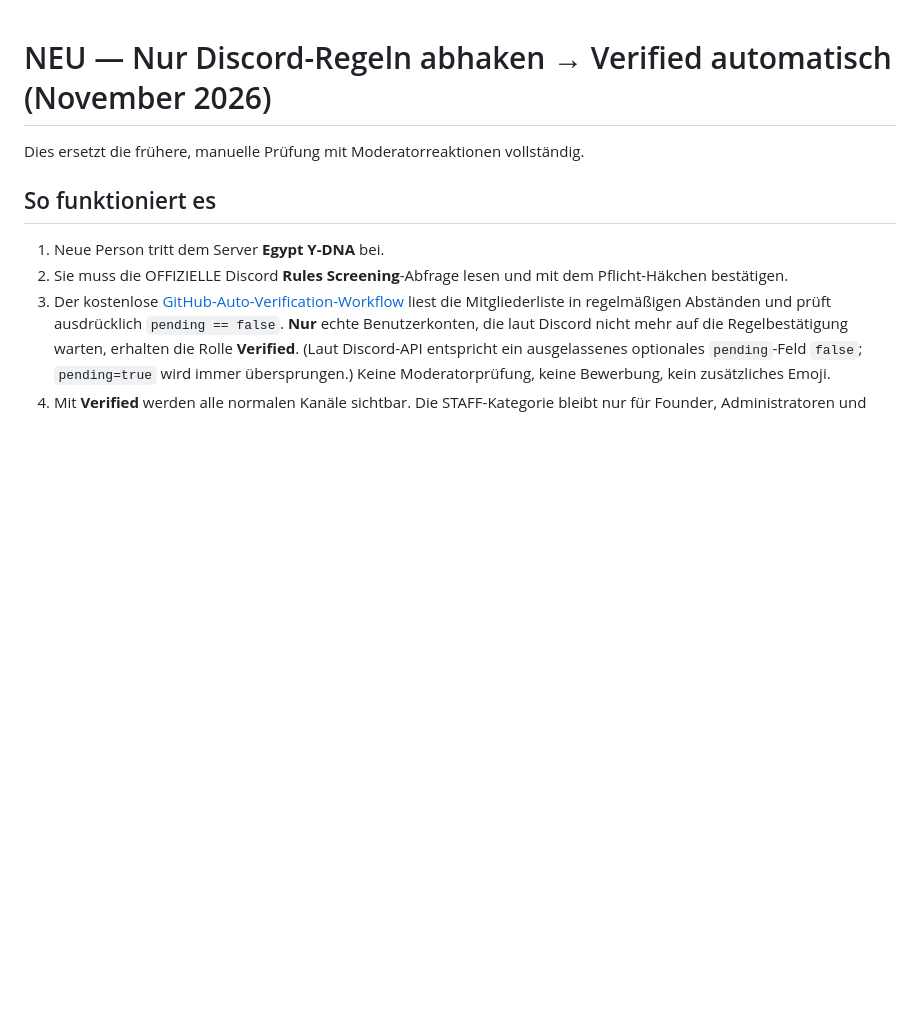
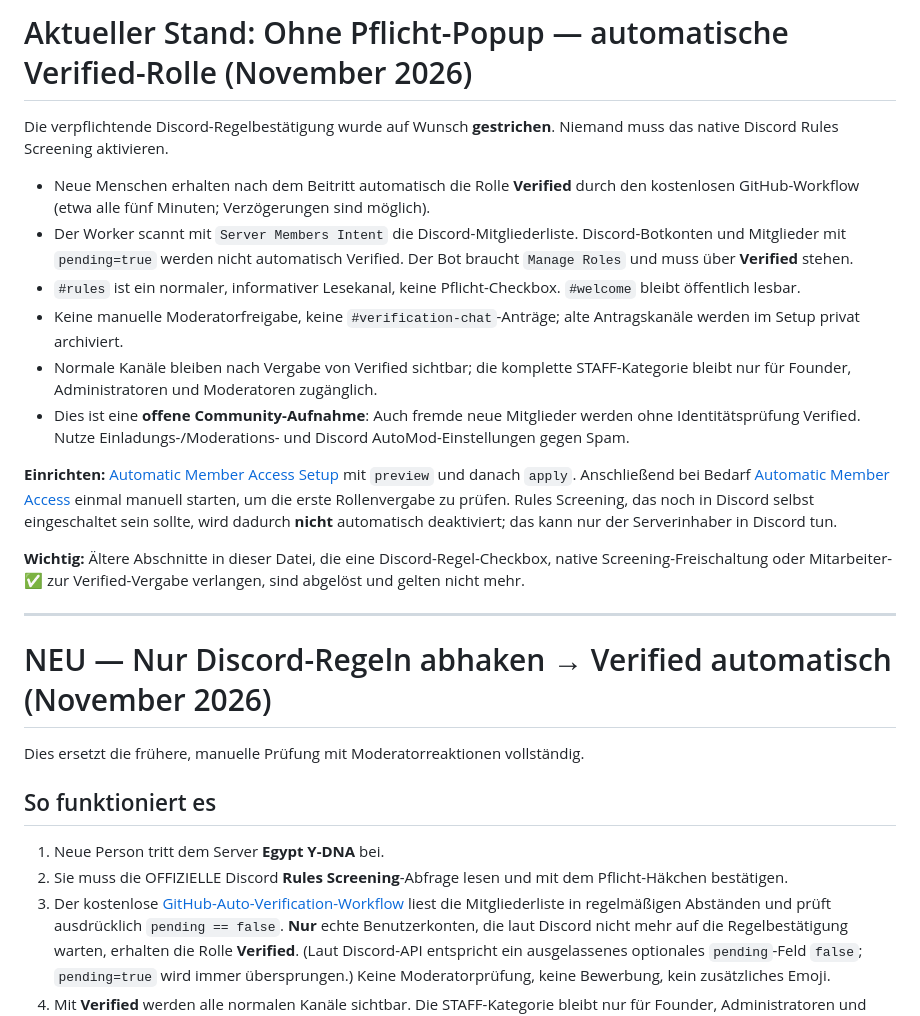
Before and after one commit to egyptydna/Egypt-Y-DNA, a Markdown page: docs/discord-server-setup.md, the part around the change. Rendered like a GitHub page; blank space fills up the shorter version.

Commit message:
Document no-popup automatic member verification as current policy

```diff
--- a/docs/discord-server-setup.md
+++ b/docs/discord-server-setup.md
@@ -1,3 +1,20 @@
+# Aktueller Stand: Ohne Pflicht-Popup — automatische Verified-Rolle (November 2026)
+
+Die verpflichtende Discord-Regelbestätigung wurde auf Wunsch **gestrichen**. Niemand muss das native Discord Rules Screening aktivieren.
+
+- Neue Menschen erhalten nach dem Beitritt automatisch die Rolle **Verified** durch den kostenlosen GitHub-Workflow (etwa alle fünf Minuten; Verzögerungen sind möglich).
+- Der Worker scannt mit `Server Members Intent` die Discord-Mitgliederliste. Discord-Botkonten und Mitglieder mit `pending=true` werden nicht automatisch Verified. Der Bot braucht `Manage Roles` und muss über **Verified** stehen.
+- `#rules` ist ein normaler, informativer Lesekanal, keine Pflicht-Checkbox. `#welcome` bleibt öffentlich lesbar.
+- Keine manuelle Moderatorfreigabe, keine `#verification-chat`-Anträge; alte Antragskanäle werden im Setup privat archiviert.
+- Normale Kanäle bleiben nach Vergabe von Verified sichtbar; die komplette STAFF-Kategorie bleibt nur für Founder, Administratoren und Moderatoren zugänglich.
+- Dies ist eine **offene Community-Aufnahme**: Auch fremde neue Mitglieder werden ohne Identitätsprüfung Verified. Nutze Einladungs-/Moderations- und Discord AutoMod-Einstellungen gegen Spam.
+
+**Einrichten:** [Automatic Member Access Setup](https://github.com/egyptydna/Egypt-Y-DNA/actions/workflows/discord-verification-setup.yml) mit `preview` und danach `apply`. Anschließend bei Bedarf [Automatic Member Access](https://github.com/egyptydna/Egypt-Y-DNA/actions/workflows/discord-member-verification.yml) einmal manuell starten, um die erste Rollenvergabe zu prüfen. Rules Screening, das noch in Discord selbst eingeschaltet sein sollte, wird dadurch **nicht** automatisch deaktiviert; das kann nur der Serverinhaber in Discord tun.
+
+**Wichtig:** Ältere Abschnitte in dieser Datei, die eine Discord-Regel-Checkbox, native Screening-Freischaltung oder Mitarbeiter-✅ zur Verified-Vergabe verlangen, sind abgelöst und gelten nicht mehr.
+
+---
+
 # NEU — Nur Discord-Regeln abhaken → Verified automatisch (November 2026)
 
 Dies ersetzt die frühere, manuelle Prüfung mit Moderatorreaktionen vollständig.
```
